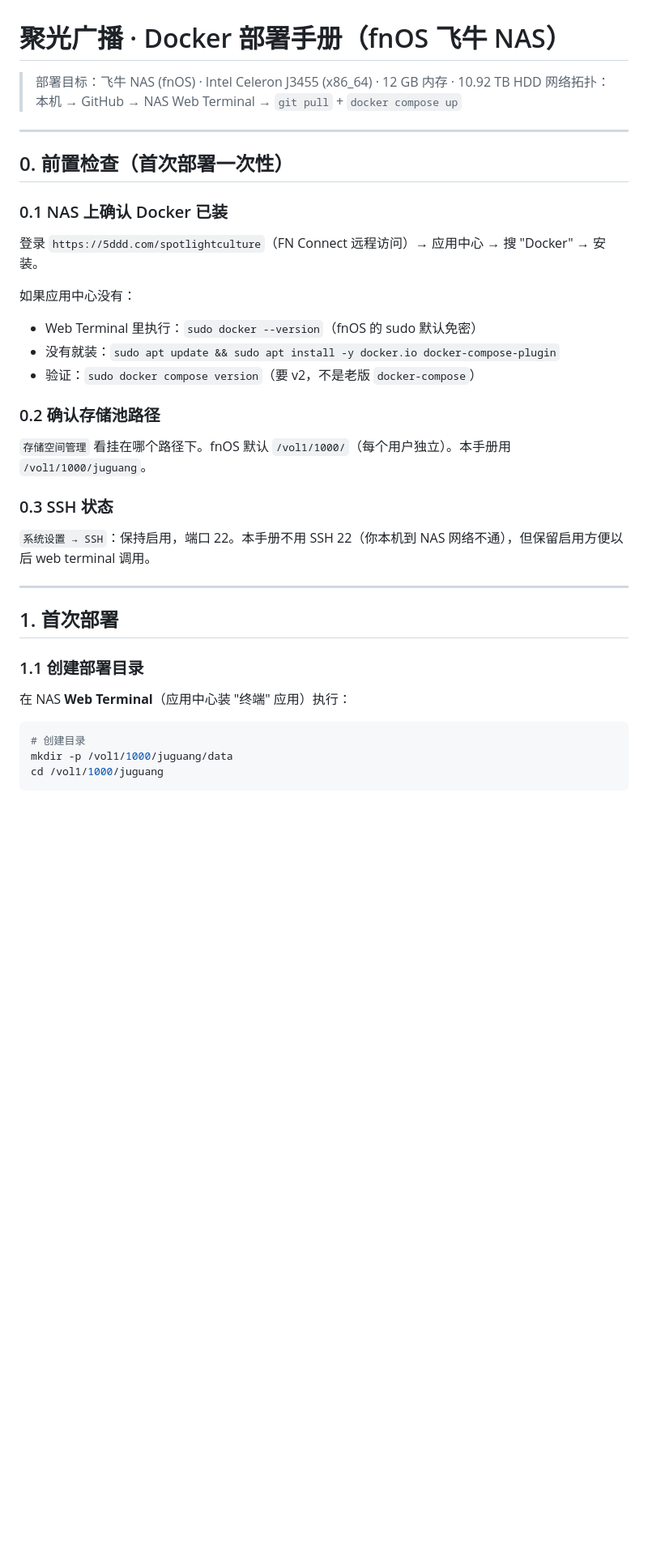
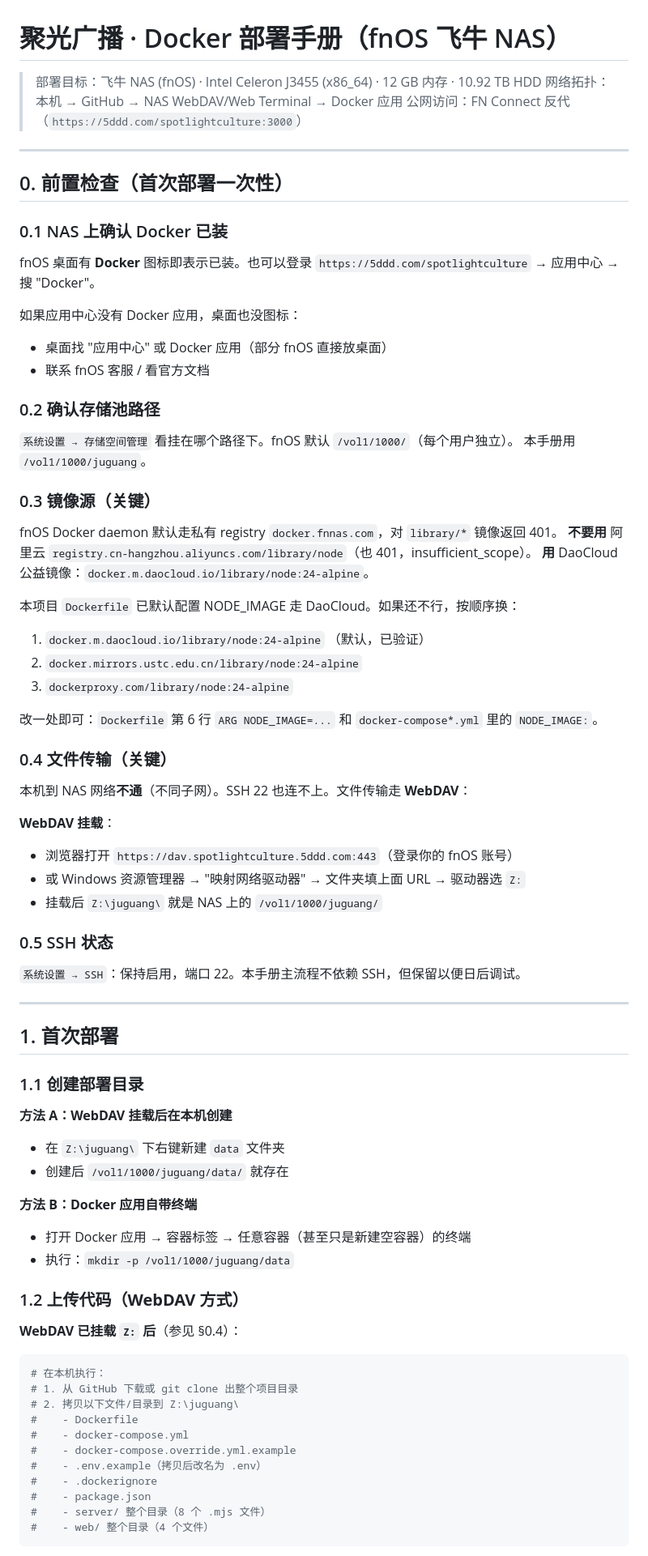
Before and after one commit to feng901108/Audio-sync-system, a Markdown page: README-DOCKER.md, the part around one of its changes. Shown at 81% size. Drawn GitHub-style; blank space fills up the shorter version.

````diff
--- a/README-DOCKER.md
+++ b/README-DOCKER.md
@@ -1,7 +1,8 @@
 # 聚光广播 · Docker 部署手册（fnOS 飞牛 NAS）
 
 > 部署目标：飞牛 NAS (fnOS) · Intel Celeron J3455 (x86_64) · 12 GB 内存 · 10.92 TB HDD
-> 网络拓扑：本机 → GitHub → NAS Web Terminal → `git pull` + `docker compose up`
+> 网络拓扑：本机 → GitHub → NAS WebDAV/Web Terminal → Docker 应用
+> 公网访问：FN Connect 反代（`https://5ddd.com/spotlightculture:3000`）
 
 ---
 
@@ -9,20 +10,42 @@
 
 ### 0.1 NAS 上确认 Docker 已装
 
-登录 `https://5ddd.com/spotlightculture`（FN Connect 远程访问）→ 应用中心 → 搜 "Docker" → 安装。
+fnOS 桌面有 **Docker** 图标即表示已装。也可以登录 `https://5ddd.com/spotlightculture` → 应用中心 → 搜 "Docker"。
 
-如果应用中心没有：
-- Web Terminal 里执行：`sudo docker --version`（fnOS 的 sudo 默认免密）
-- 没有就装：`sudo apt update && sudo apt install -y docker.io docker-compose-plugin`
-- 验证：`sudo docker compose version`（要 v2，不是老版 `docker-compose`）
+如果应用中心没有 Docker 应用，桌面也没图标：
+- 桌面找 "应用中心" 或 Docker 应用（部分 fnOS 直接放桌面）
+- 联系 fnOS 客服 / 看官方文档
 
 ### 0.2 确认存储池路径
 
-`存储空间管理` 看挂在哪个路径下。fnOS 默认 `/vol1/1000/`（每个用户独立）。本手册用 `/vol1/1000/juguang`。
+`系统设置 → 存储空间管理` 看挂在哪个路径下。fnOS 默认 `/vol1/1000/`（每个用户独立）。
+本手册用 `/vol1/1000/juguang`。
 
-### 0.3 SSH 状态
+### 0.3 镜像源（**关键**）
 
-`系统设置 → SSH`：保持启用，端口 22。本手册不用 SSH 22（你本机到 NAS 网络不通），但保留启用方便以后 web terminal 调用。
+fnOS Docker daemon 默认走私有 registry `docker.fnnas.com`，对 `library/*` 镜像返回 401。
+**不要用** 阿里云 `registry.cn-hangzhou.aliyuncs.com/library/node`（也 401，insufficient_scope）。
+**用** DaoCloud 公益镜像：`docker.m.daocloud.io/library/node:24-alpine`。
+
+本项目 `Dockerfile` 已默认配置 NODE_IMAGE 走 DaoCloud。如果还不行，按顺序换：
+1. `docker.m.daocloud.io/library/node:24-alpine` （默认，已验证）
+2. `docker.mirrors.ustc.edu.cn/library/node:24-alpine`
+3. `dockerproxy.com/library/node:24-alpine`
+
+改一处即可：`Dockerfile` 第 6 行 `ARG NODE_IMAGE=...` 和 `docker-compose*.yml` 里的 `NODE_IMAGE:`。
+
+### 0.4 文件传输（**关键**）
+
+本机到 NAS 网络**不通**（不同子网）。SSH 22 也连不上。文件传输走 **WebDAV**：
+
+**WebDAV 挂载**：
+- 浏览器打开 `https://dav.spotlightculture.5ddd.com:443`（登录你的 fnOS 账号）
+- 或 Windows 资源管理器 → "映射网络驱动器" → 文件夹填上面 URL → 驱动器选 `Z:`
+- 挂载后 `Z:\juguang\` 就是 NAS 上的 `/vol1/1000/juguang/`
+
+### 0.5 SSH 状态
+
+`系统设置 → SSH`：保持启用，端口 22。本手册主流程不依赖 SSH，但保留以便日后调试。
 
 ---
 
@@ -30,11 +53,29 @@
 
 ### 1.1 创建部署目录
 
-在 NAS **Web Terminal**（应用中心装 "终端" 应用）执行：
+**方法 A：WebDAV 挂载后在本机创建**
+- 在 `Z:\juguang\` 下右键新建 `data` 文件夹
+- 创建后 `/vol1/1000/juguang/data/` 就存在
+
+**方法 B：Docker 应用自带终端**
+- 打开 Docker 应用 → 容器标签 → 任意容器（甚至只是新建空容器）的终端
+- 执行：`mkdir -p /vol1/1000/juguang/data`
+
+### 1.2 上传代码（**WebDAV 方式**）
+
+**WebDAV 已挂载 `Z:` 后**（参见 §0.4）：
 
 ```bash
-# 创建目录
-mkdir -p /vol1/1000/juguang/data
-cd /vol1/1000/juguang
+# 在本机执行：
+# 1. 从 GitHub 下载或 git clone 出整个项目目录
+# 2. 拷贝以下文件/目录到 Z:\juguang\
+#    - Dockerfile
+#    - docker-compose.yml
+#    - docker-compose.override.yml.example
+#    - .env.example（拷贝后改名为 .env）
+#    - .dockerignore
+#    - package.json
+#    - server/ 整个目录（8 个 .mjs 文件）
+#    - web/ 整个目录（4 个文件）
 ```
 
````
Also changed, not shown: other parts of README-DOCKER.md (+54 -55 lines), DEPLOY-NEEDS.md (+32 -8 lines).
